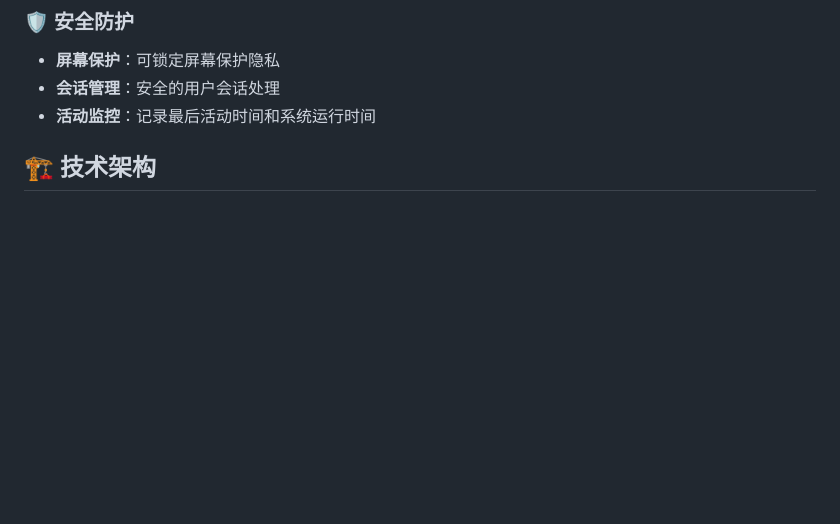
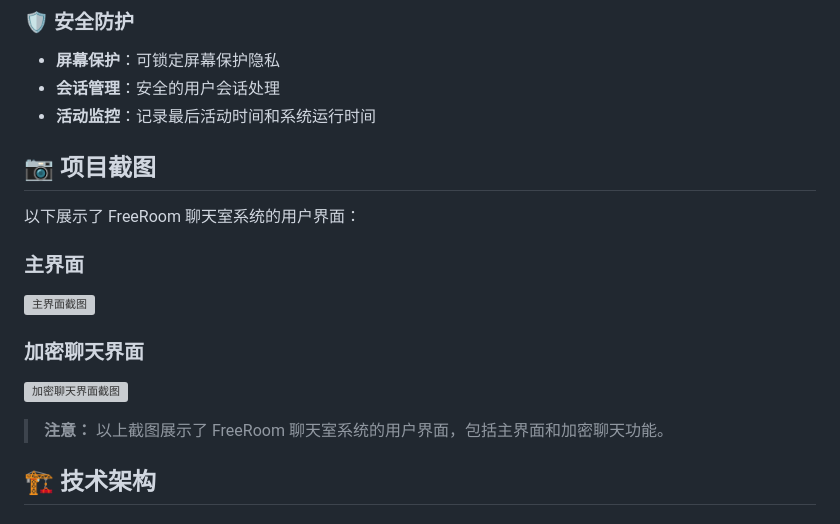
Before and after one commit to Bluecap666/freeroom, a Markdown page: freeroom/README.md, the part around the change. GitHub-like rendering; blank space fills up the shorter version; grey boxes are pictures that could not be loaded.

Commit message:
:camera: docs: 更新文档，添加实际项目截图

```diff
--- a/freeroom/README.md
+++ b/freeroom/README.md
@@ -52,6 +52,18 @@ FreeRoom 是一个安全加密聊天室系统，旨在为用户提供高度隐
 - **屏幕保护**：可锁定屏幕保护隐私
 - **会话管理**：安全的用户会话处理
 - **活动监控**：记录最后活动时间和系统运行时间
+
+## 📷 项目截图
+
+以下展示了 FreeRoom 聊天室系统的用户界面：
+
+### 主界面
+![主界面截图](screenshots/main-interface.png "FreeRoom 主界面")
+
+### 加密聊天界面
+![加密聊天界面截图](screenshots/encrypt-chat.png "加密聊天界面")
+
+> **注意：** 以上截图展示了 FreeRoom 聊天室系统的用户界面，包括主界面和加密聊天功能。
 
 ## 🏗️ 技术架构
 
```
